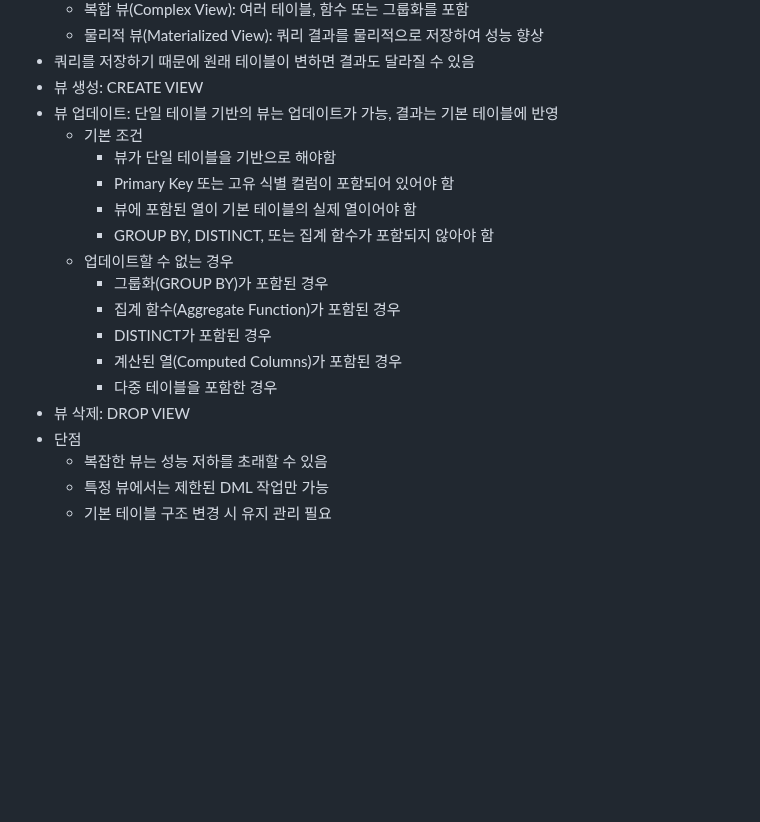
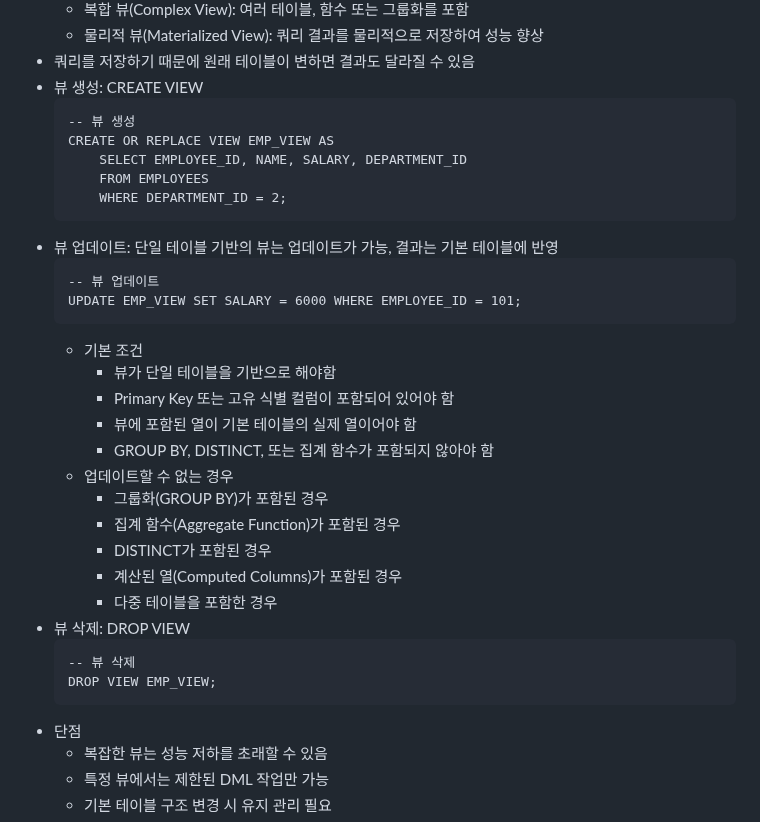
Before and after one commit to daoujunsung/Daou-FITs-3-YangJunsung, a Markdown page: [TIL] 2025-01-22 TIL.md, the part around one of its changes. GitHub-like rendering; blank space fills up the shorter version.

````diff
--- a/[TIL] 2025-01-22 TIL.md
+++ b/[TIL] 2025-01-22 TIL.md
@@ -40,7 +40,18 @@
   - 물리적 뷰(Materialized View): 쿼리 결과를 물리적으로 저장하여 성능 향상
 -  쿼리를 저장하기 때문에 원래 테이블이 변하면 결과도 달라질 수 있음
 - 뷰 생성: CREATE VIEW
+  ```
+  -- 뷰 생성
+  CREATE OR REPLACE VIEW EMP_VIEW AS
+      SELECT EMPLOYEE_ID, NAME, SALARY, DEPARTMENT_ID
+      FROM EMPLOYEES
+      WHERE DEPARTMENT_ID = 2;
+  ```
 - 뷰 업데이트: 단일 테이블 기반의 뷰는 업데이트가 가능, 결과는 기본 테이블에 반영
+  ```
+  -- 뷰 업데이트
+  UPDATE EMP_VIEW SET SALARY = 6000 WHERE EMPLOYEE_ID = 101;
+  ```
   - 기본 조건
     - 뷰가 단일 테이블을 기반으로 해야함
     - Primary Key 또는 고유 식별 컬럼이 포함되어 있어야 함
@@ -53,6 +64,10 @@
     - 계산된 열(Computed Columns)가 포함된 경우
     - 다중 테이블을 포함한 경우
 - 뷰 삭제: DROP VIEW
+  ```
+  -- 뷰 삭제
+  DROP VIEW EMP_VIEW;
+  ```
 - 단점
   - 복잡한 뷰는 성능 저하를 초래할 수 있음
   - 특정 뷰에서는 제한된 DML 작업만 가능
````
Also changed, not shown: other parts of [TIL] 2025-01-22 TIL.md (+1 -0 lines).
